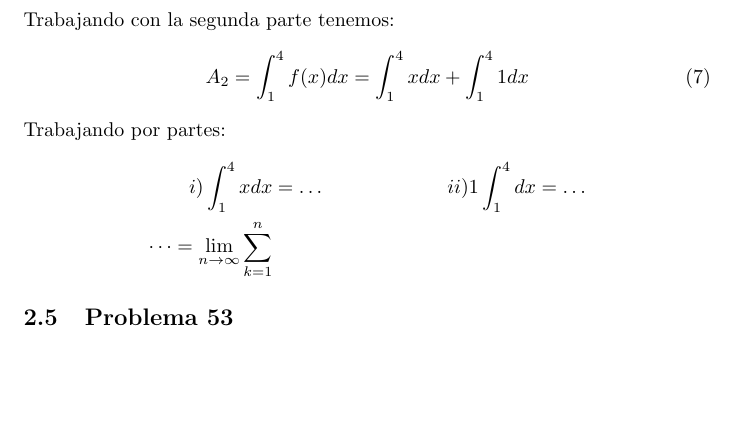
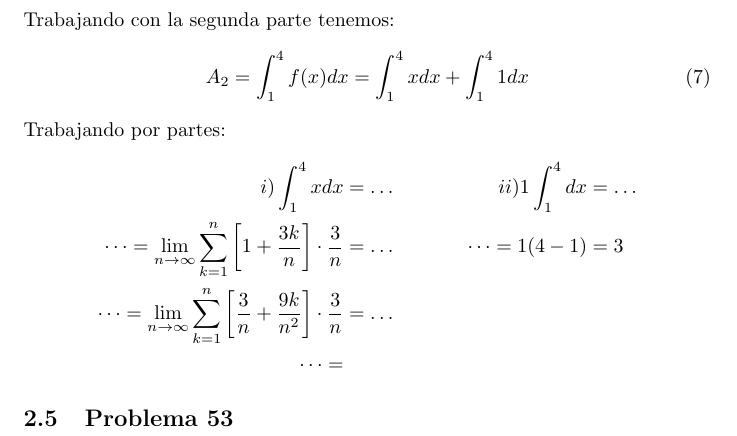
Before and after one commit to Arsenal2801/Tareas-Calculo, a LaTeX problem sheet (Tarea 1/Tarea1.tex): part of page 5 of 5, cut so that both start at the same text, the shorter picture padded with empty space. Compiled offline with pdfLaTeX.

Commit message:
Actualization problem 41

```diff
--- a/Tarea 1/Tarea1.tex
+++ b/Tarea 1/Tarea1.tex
@@ -132,7 +132,8 @@
         \end{equation}
         Trabajando por partes:
         \begin{align*}
-          i) \int_{1}^{4}xdx&=\dots & ii) 1\int_{1}^{4}dx&= \dots \\ \dots=\lim_{n\to\infty} \sum_{k=1}^{n}
+          i) \int_{1}^{4}xdx&=\dots & ii) 1\int_{1}^{4}dx&= \dots \\ \dots=\lim_{n\to\infty} \sum_{k=1}^{n}\left[1+\frac{3k}{n}\right]\cdot\frac{3}{n}&=\dots & \dots = 1(4-1)&=3 \\
+          \dots=\lim_{n\to\infty} \sum_{k=1}^{n}\left[\frac{3}{n}+\frac{9k}{n^2}\right]\cdot\frac{3}{n}&=\dots \\ \dots =
         \end{align*}
       \subsection{Problema 53}
 \end{document}
```
Also changed, not shown: 4 other files.
